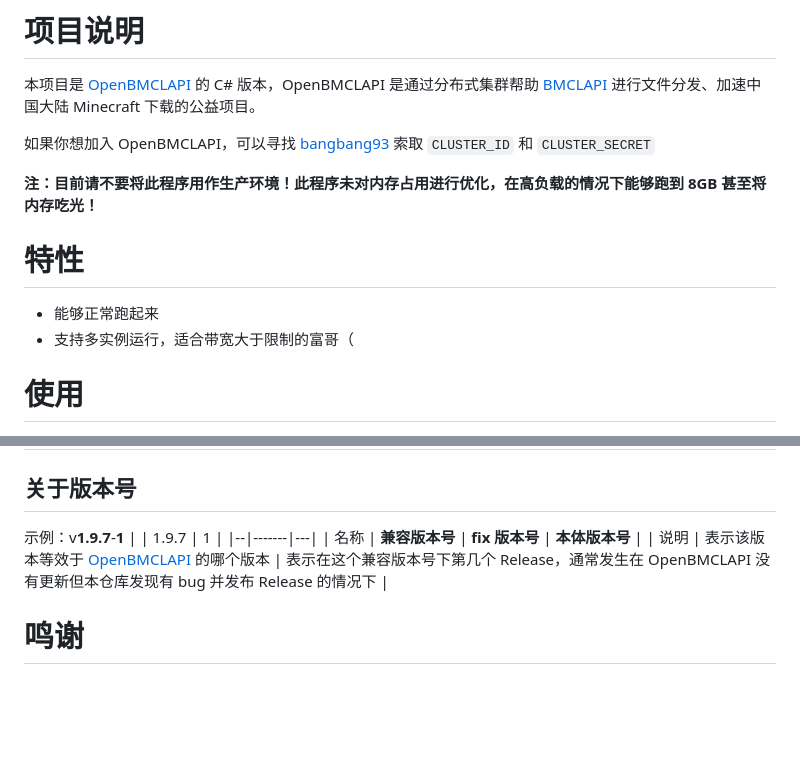
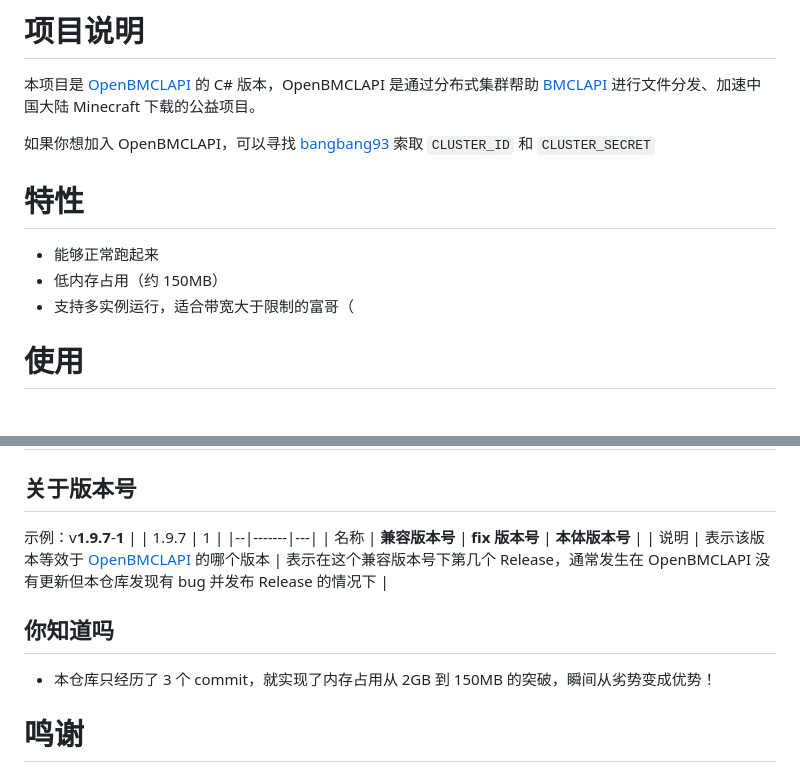
Before and after one commit to SaltWood-Studio/CSharp-OpenBMCLAPI, a Markdown page: README.MD, 2 parts joined by grey strips. Rendered like a GitHub page; blank space fills up the shorter version.

Commit message:
readme: 删除警示，更新“碎碎念”栏目

```diff
--- a/README.MD
+++ b/README.MD
@@ -27,11 +27,10 @@
 
 如果你想加入 OpenBMCLAPI，可以寻找 [bangbang93](https://github.com/bangbang93) 索取 `CLUSTER_ID` 和 `CLUSTER_SECRET`
 
-**注：目前请不要将此程序用作生产环境！此程序未对内存占用进行优化，在高负载的情况下能够跑到 8GB 甚至将内存吃光！**
-
 # 特性
 
 - 能够正常跑起来
+- 低内存占用（约 150MB）
 - 支持多实例运行，适合带宽大于限制的富哥（
 
 # 使用
@@ -72,6 +71,10 @@
 | 名称 | **兼容版本号** | **fix 版本号** | **本体版本号** |
 | 说明 | 表示该版本等效于 [OpenBMCLAPI](https://github.com/bangbang93/openbmclapi) 的哪个版本 | 表示在这个兼容版本号下第几个 Release，通常发生在 OpenBMCLAPI 没有更新但本仓库发现有 bug 并发布 Release 的情况下 |
 
+## 你知道吗
+
+- 本仓库只经历了 3 个 commit，就实现了内存占用从 2GB 到 150MB 的突破，瞬间从劣势变成优势！
+
 # 鸣谢
 
 **Newtonsoft**
```
